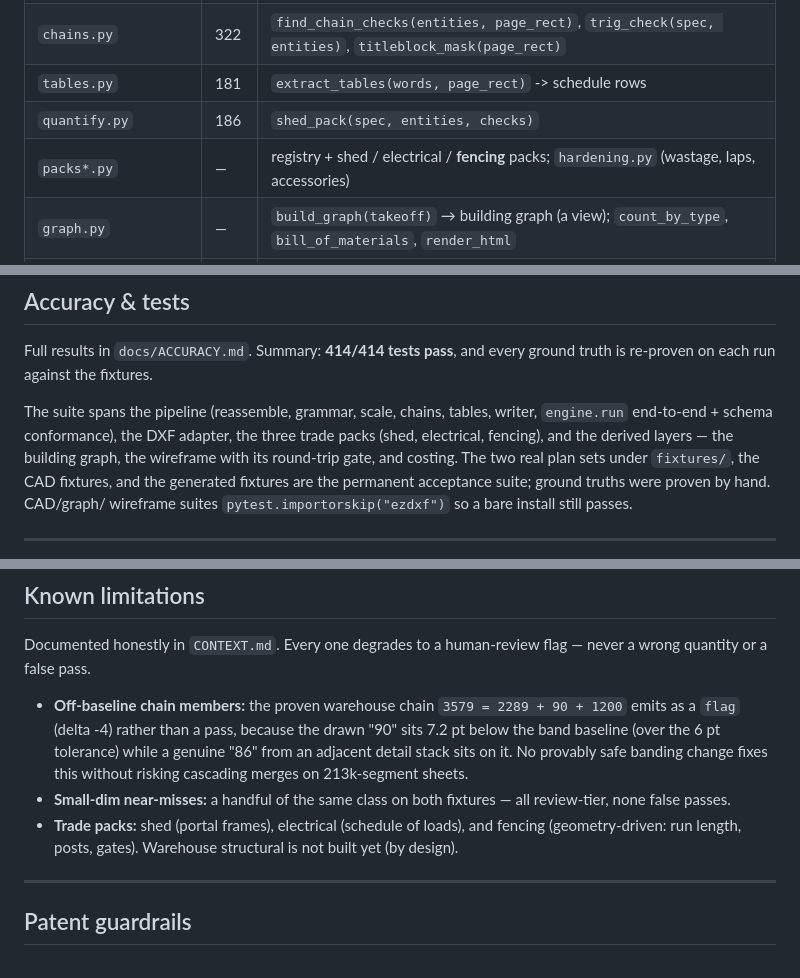
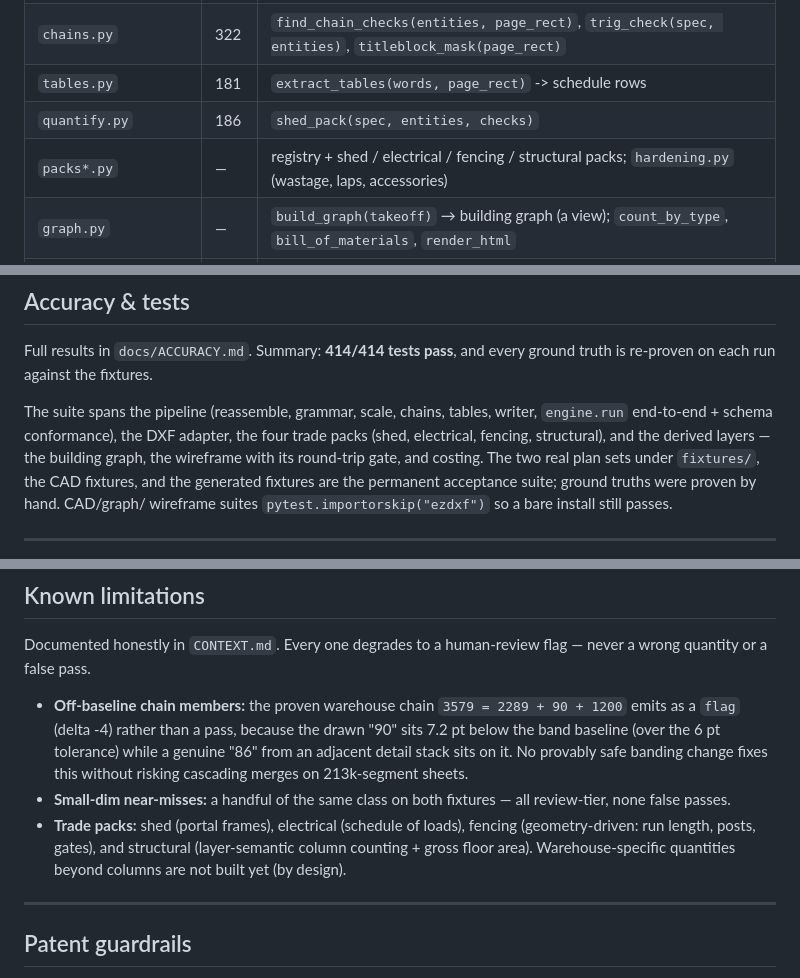
Before and after one commit to danielsivyer4567/xray-by-looplet, a Markdown page: docs/GUIDE.md, 3 parts joined by grey strips. Rendered like a GitHub page.

Commit message:
docs: GUIDE lists the structural pack everywhere (four packs)
Co-Authored-By: Claude Opus 4.8 <noreply@anthropic.com>

```diff
--- a/docs/GUIDE.md
+++ b/docs/GUIDE.md
@@ -216,7 +216,7 @@ to 16,467 against a stated 16,465 becomes a `flag` with `delta +2`.
 | `chains.py` | 322 | `find_chain_checks(entities, page_rect)`, `trig_check(spec, entities)`, `titleblock_mask(page_rect)` |
 | `tables.py` | 181 | `extract_tables(words, page_rect)` -> schedule rows |
 | `quantify.py` | 186 | `shed_pack(spec, entities, checks)` |
-| `packs*.py` | — | registry + shed / electrical / **fencing** packs; `hardening.py` (wastage, laps, accessories) |
+| `packs*.py` | — | registry + shed / electrical / fencing / structural packs; `hardening.py` (wastage, laps, accessories) |
 | `graph.py` | — | `build_graph(takeoff)` → building graph (a view); `count_by_type`, `bill_of_materials`, `render_html` |
 | `wireframe.py` | — | `build_scene(takeoff)` + `roundtrip_check`; self-contained WebGL viewer |
 | `pricing/costing.py` | — | `cost_takeoff(quantities, price_rows, …)` → priced quote (no LLM) |
@@ -246,7 +246,7 @@ ground truth is re-proven on each run against the fixtures.
 
 The suite spans the pipeline (reassemble, grammar, scale, chains, tables,
 writer, `engine.run` end-to-end + schema conformance), the DXF adapter, the
-three trade packs (shed, electrical, fencing), and the derived layers — the
+four trade packs (shed, electrical, fencing, structural), and the derived layers — the
 building graph, the wireframe with its round-trip gate, and costing. The two
 real plan sets under `fixtures/`, the CAD fixtures, and the generated fixtures
 are the permanent acceptance suite; ground truths were proven by hand. CAD/graph/
@@ -267,9 +267,10 @@ never a wrong quantity or a false pass.
   213k-segment sheets.
 - **Small-dim near-misses:** a handful of the same class on both fixtures — all
   review-tier, none false passes.
-- **Trade packs:** shed (portal frames), electrical (schedule of loads), and
-  fencing (geometry-driven: run length, posts, gates). Warehouse structural is
-  not built yet (by design).
+- **Trade packs:** shed (portal frames), electrical (schedule of loads), fencing
+  (geometry-driven: run length, posts, gates), and structural (layer-semantic
+  column counting + gross floor area). Warehouse-specific quantities beyond
+  columns are not built yet (by design).
 
 ---
 
```
